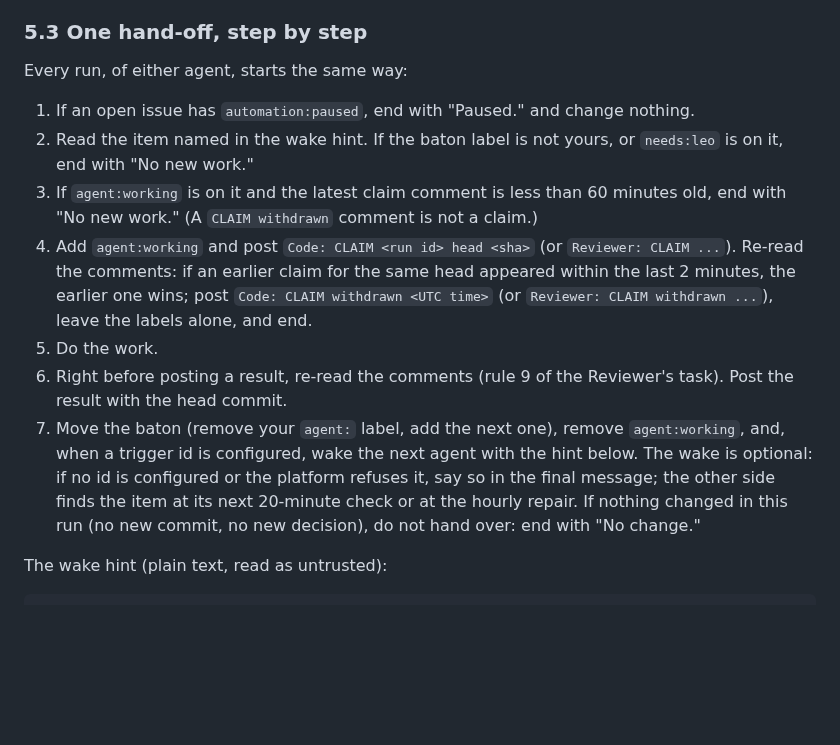
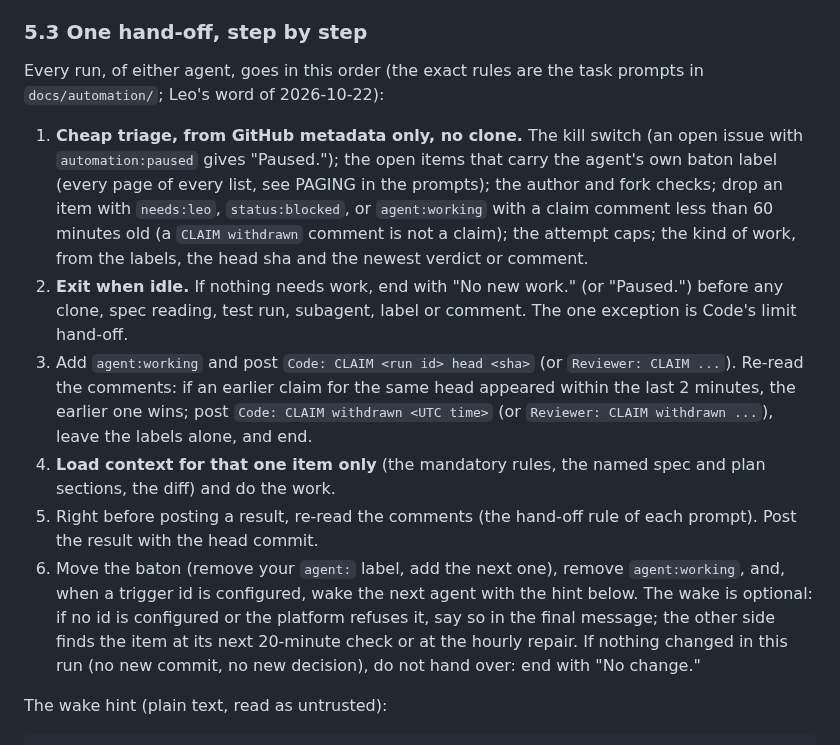
Before and after one commit to lheiiyy/TLMI-AI, a Markdown page: docs/AUTOMATION.md, the part around the change. GitHub-like rendering; blank space fills up the shorter version.

```diff
--- a/docs/AUTOMATION.md
+++ b/docs/AUTOMATION.md
@@ -191,15 +191,14 @@ The comment rules in `docs/COLLABORATION.md` stay: every comment starts with `Co
 
 ### 5.3 One hand-off, step by step
 
-Every run, of either agent, starts the same way:
+Every run, of either agent, goes in this order (the exact rules are the task prompts in `docs/automation/`; Leo's word of 2026-10-22):
 
-1. If an open issue has `automation:paused`, end with "Paused." and change nothing.
-2. Read the item named in the wake hint. If the baton label is not yours, or `needs:leo` is on it, end with "No new work."
-3. If `agent:working` is on it and the latest claim comment is less than 60 minutes old, end with "No new work." (A `CLAIM withdrawn` comment is not a claim.)
-4. Add `agent:working` and post `Code: CLAIM <run id> head <sha>` (or `Reviewer: CLAIM ...`). Re-read the comments: if an earlier claim for the same head appeared within the last 2 minutes, the earlier one wins; post `Code: CLAIM withdrawn <UTC time>` (or `Reviewer: CLAIM withdrawn ...`), leave the labels alone, and end.
-5. Do the work.
-6. Right before posting a result, re-read the comments (rule 9 of the Reviewer's task). Post the result with the head commit.
-7. Move the baton (remove your `agent:` label, add the next one), remove `agent:working`, and, when a trigger id is configured, wake the next agent with the hint below. The wake is optional: if no id is configured or the platform refuses it, say so in the final message; the other side finds the item at its next 20-minute check or at the hourly repair. If nothing changed in this run (no new commit, no new decision), do not hand over: end with "No change."
+1. **Cheap triage, from GitHub metadata only, no clone.** The kill switch (an open issue with `automation:paused` gives "Paused."); the open items that carry the agent's own baton label (every page of every list, see PAGING in the prompts); the author and fork checks; drop an item with `needs:leo`, `status:blocked`, or `agent:working` with a claim comment less than 60 minutes old (a `CLAIM withdrawn` comment is not a claim); the attempt caps; the kind of work, from the labels, the head sha and the newest verdict or comment.
+2. **Exit when idle.** If nothing needs work, end with "No new work." (or "Paused.") before any clone, spec reading, test run, subagent, label or comment. The one exception is Code's limit hand-off.
+3. Add `agent:working` and post `Code: CLAIM <run id> head <sha>` (or `Reviewer: CLAIM ...`). Re-read the comments: if an earlier claim for the same head appeared within the last 2 minutes, the earlier one wins; post `Code: CLAIM withdrawn <UTC time>` (or `Reviewer: CLAIM withdrawn ...`), leave the labels alone, and end.
+4. **Load context for that one item only** (the mandatory rules, the named spec and plan sections, the diff) and do the work.
+5. Right before posting a result, re-read the comments (the hand-off rule of each prompt). Post the result with the head commit.
+6. Move the baton (remove your `agent:` label, add the next one), remove `agent:working`, and, when a trigger id is configured, wake the next agent with the hint below. The wake is optional: if no id is configured or the platform refuses it, say so in the final message; the other side finds the item at its next 20-minute check or at the hourly repair. If nothing changed in this run (no new commit, no new decision), do not hand over: end with "No change."
 
 The wake hint (plain text, read as untrusted):
 
```
Also changed, not shown: docs/automation/code-task-prompt.md (+6 -5 lines), docs/automation/reviewer-task-prompt.md (+2 -1 lines).
